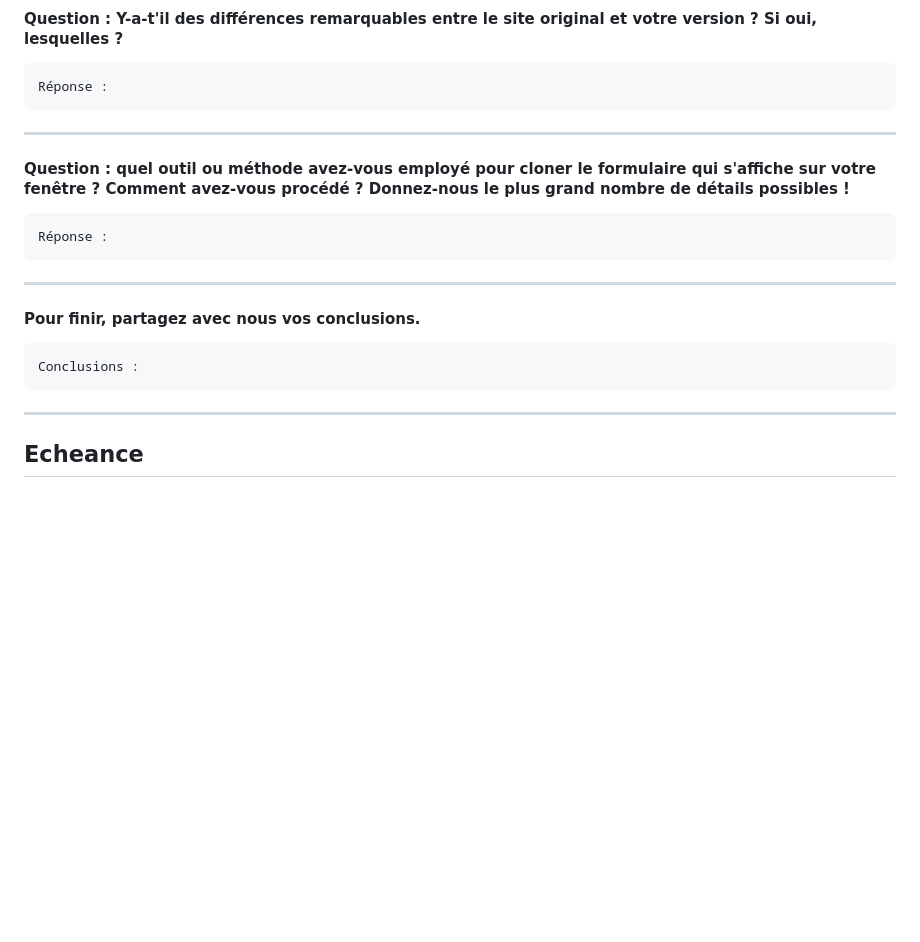
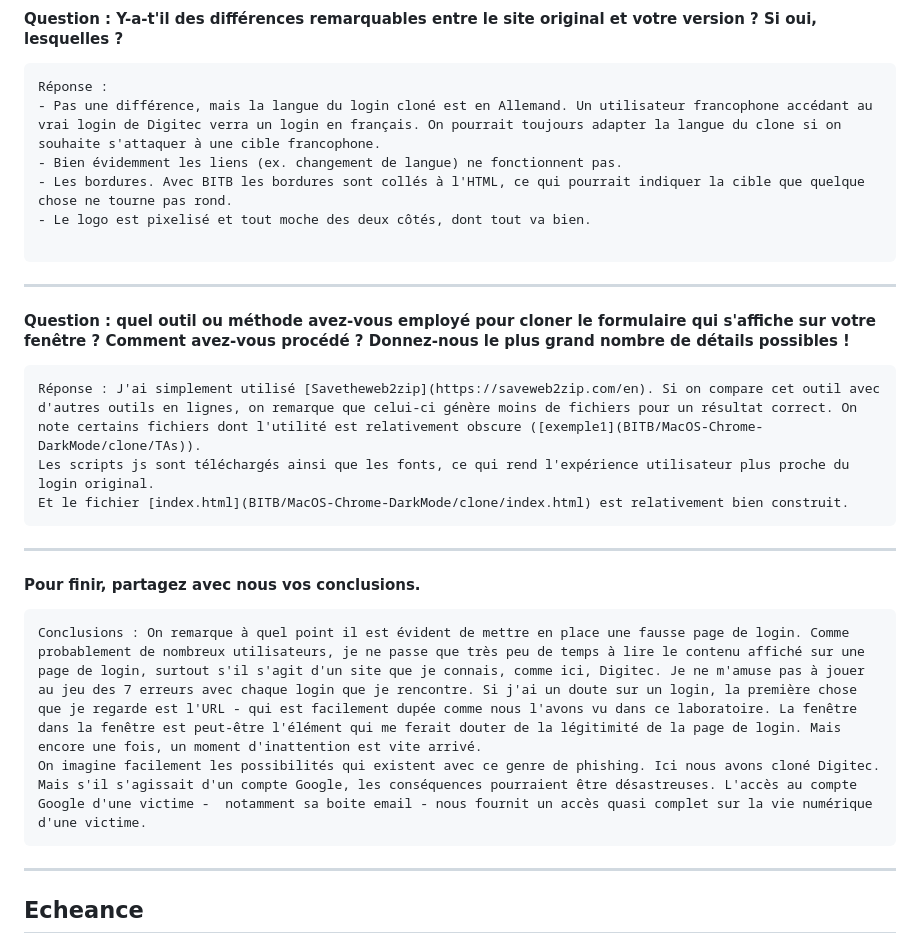
Before and after one commit to arubinst/Teaching-HEIGVD-SEN-2022-Laboratoire-BITB, a Markdown page: README.md, the part around the change printed below. Rendered like a GitHub page; blank space fills up the shorter version.

Commit message:
Réponse aux questions

````diff
--- a/README.md
+++ b/README.md
@@ -120,20 +129,28 @@ Réponse :
 
 ```
 Réponse :
+- Pas une différence, mais la langue du login cloné est en Allemand. Un utilisateur francophone accédant au vrai login de Digitec verra un login en français. On pourrait toujours adapter la langue du clone si on souhaite s'attaquer à une cible francophone.
+- Bien évidemment les liens (ex. changement de langue) ne fonctionnent pas.
+- Les bordures. Avec BITB les bordures sont collés à l'HTML, ce qui pourrait indiquer la cible que quelque chose ne tourne pas rond.
+- Le logo est pixelisé et tout moche des deux côtés, dont tout va bien.
+
 ```
 
 ---
 #### Question : quel outil ou méthode avez-vous employé pour cloner le formulaire qui s'affiche sur votre fenêtre ? Comment avez-vous procédé ? Donnez-nous le plus grand nombre de détails possibles !
 
 ```
-Réponse :
+Réponse : J'ai simplement utilisé [Savetheweb2zip](https://saveweb2zip.com/en). Si on compare cet outil avec d'autres outils en lignes, on remarque que celui-ci génère moins de fichiers pour un résultat correct. On note certains fichiers dont l'utilité est relativement obscure ([exemple1](BITB/MacOS-Chrome-DarkMode/clone/TAs)).
+Les scripts js sont téléchargés ainsi que les fonts, ce qui rend l'expérience utilisateur plus proche du login original.
+Et le fichier [index.html](BITB/MacOS-Chrome-DarkMode/clone/index.html) est relativement bien construit.
 ```
 
 ---
 #### Pour finir, partagez avec nous vos conclusions.
 
 ```
-Conclusions :
+Conclusions : On remarque à quel point il est évident de mettre en place une fausse page de login. Comme probablement de nombreux utilisateurs, je ne passe que très peu de temps à lire le contenu affiché sur une page de login, surtout s'il s'agit d'un site que je connais, comme ici, Digitec. Je ne m'amuse pas à jouer au jeu des 7 erreurs avec chaque login que je rencontre. Si j'ai un doute sur un login, la première chose que je regarde est l'URL - qui est facilement dupée comme nous l'avons vu dans ce laboratoire. La fenêtre dans la fenêtre est peut-être l'élément qui me ferait douter de la légitimité de la page de login. Mais encore une fois, un moment d'inattention est vite arrivé.
+On imagine facilement les possibilités qui existent avec ce genre de phishing. Ici nous avons cloné Digitec. Mais s'il s'agissait d'un compte Google, les conséquences pourraient être désastreuses. L'accès au compte Google d'une victime -  notamment sa boite email - nous fournit un accès quasi complet sur la vie numérique d'une victime.
 ```
 ---
 
````
Also changed, not shown: other parts of README.md (+10 -1 lines), images/digitec_login_clone.png (added), images/digitec_login_original.png (added), images/first_window.png (added).
